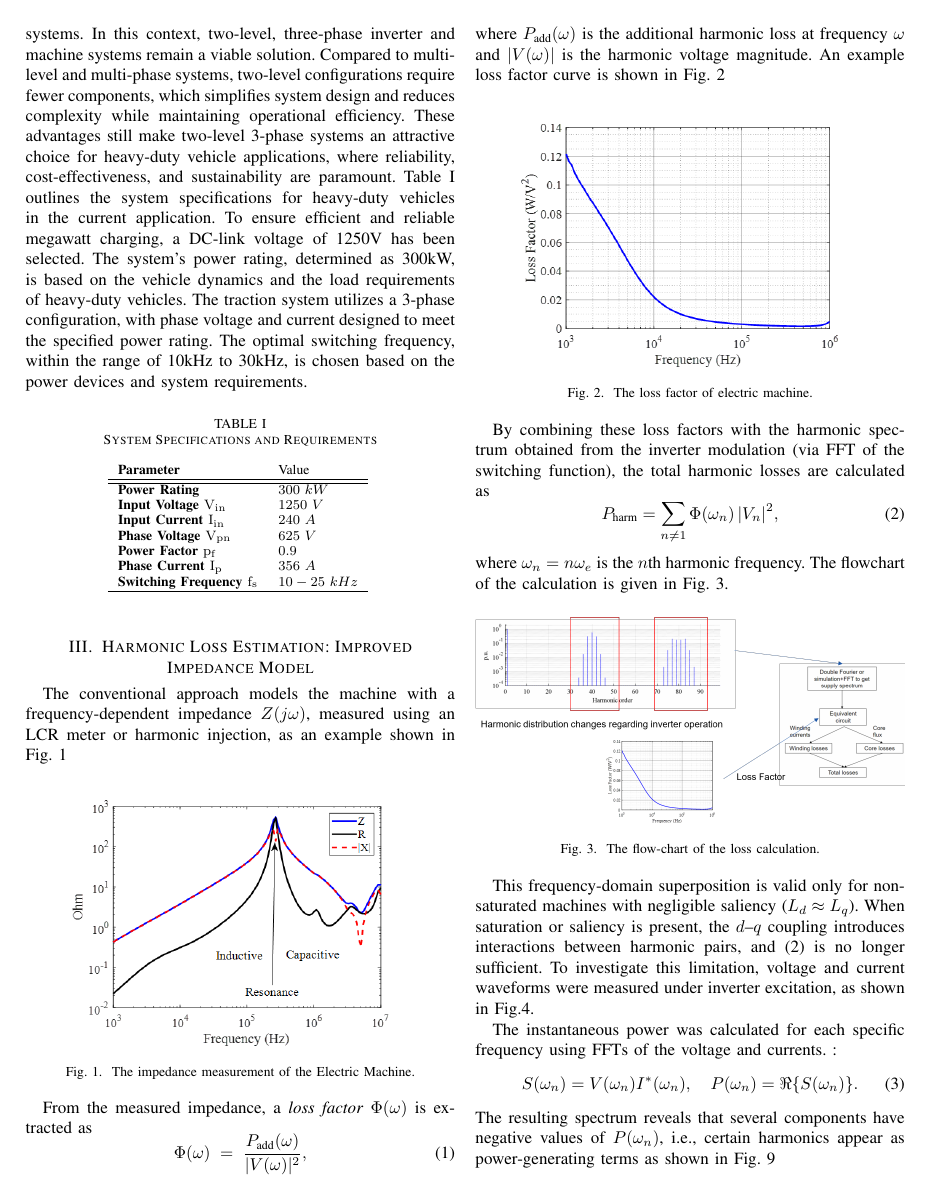
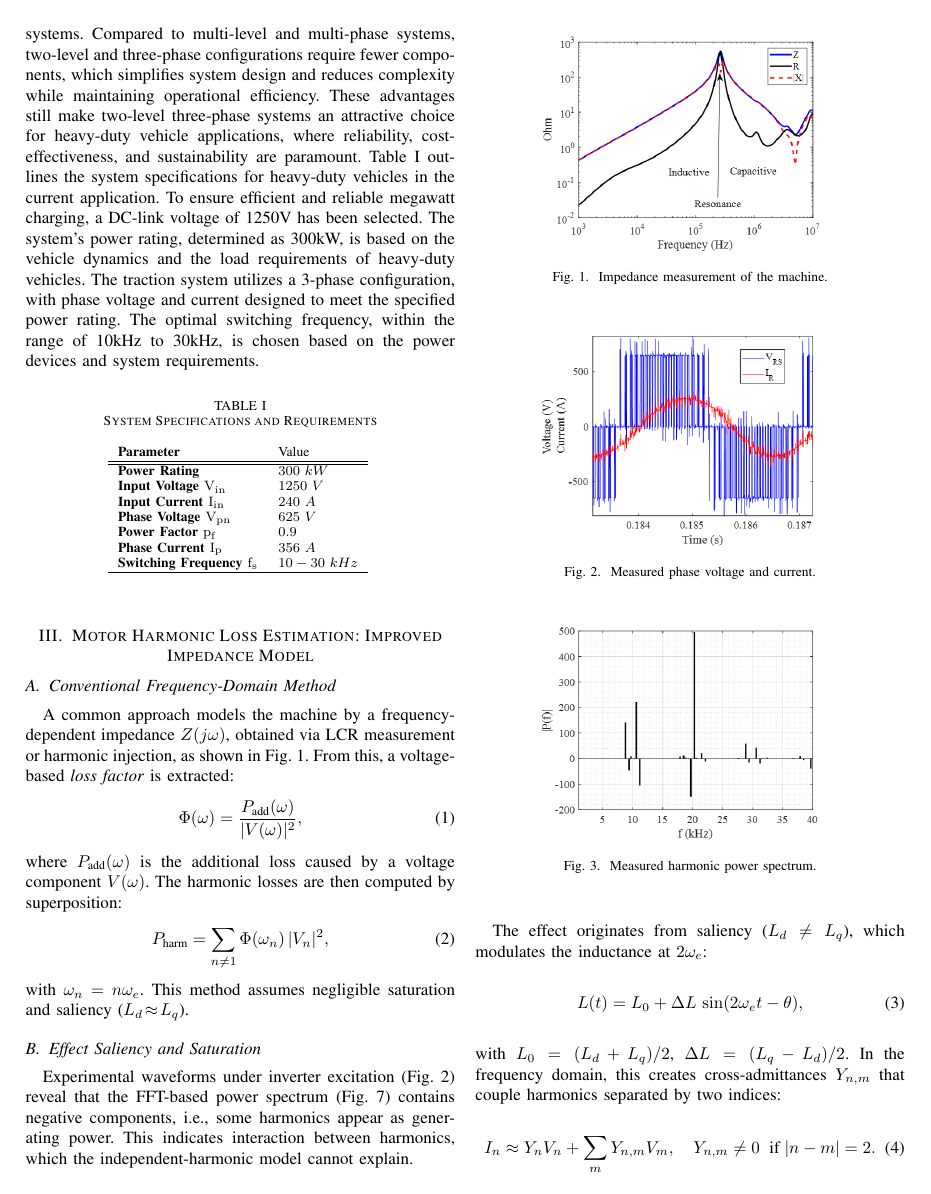
Before and after one commit to EnesAyaz/IPEC2026--Traction-and-Machine-Harmonic-Losses, a LaTeX document (IEEE-conference-template-062824.tex): page 2 of 5 before the commit and page 2 of 4 after it. Compiled offline with pdfLaTeX; a missing font is replaced by an installed copy or a similar font; a LaTeX package or settings file that is missing is left out.

Commit message:
Harmonic loss -part is added, the figure will be changing

```diff
--- a/IEEE-conference-template-062824.tex
+++ b/IEEE-conference-template-062824.tex
@@ -75,10 +75,10 @@ Then, a holistic approach to efficiency optimization is proposed to find the opt
 
 
 \section{System Specifications and Requirements}
-Beyond efficiency, reducing the component count—such as minimizing the number of semiconductors, isolated gate drivers, and control resources—contributes to a smaller carbon footprint and promotes the development of more sustainable systems.
-In this context, two-level, three-phase inverter and machine systems remain a viable solution.
-Compared to multi-level and multi-phase systems, two-level configurations require fewer components, which simplifies system design and reduces complexity while maintaining operational efficiency.
-These advantages still make two-level 3-phase systems an attractive choice for heavy-duty vehicle applications, where reliability, cost-effectiveness, and sustainability are paramount.
+Beyond efficiency, reducing the component count —such as minimizing the number of semiconductors, isolated gate drivers, and control resources —contributes to a smaller carbon footprint and promotes the development of more sustainable systems.
+%In this context, two-level three-phase drives remain a viable solution.
+Compared to multi-level and multi-phase systems, two-level and three-phase configurations require fewer components, which simplifies system design and reduces complexity while maintaining operational efficiency.
+These advantages still make two-level three-phase systems an attractive choice for heavy-duty vehicle applications, where reliability, cost-effectiveness, and sustainability are paramount.
 Table \ref{tab:systempar} outlines the system specifications for heavy-duty vehicles in the current application.
 To ensure efficient and reliable megawatt charging, a DC-link voltage of 1250V has been selected.
 The system's power rating, determined as 300kW, is based on the vehicle dynamics and the load requirements of heavy-duty vehicles.
@@ -98,7 +98,7 @@ The optimal switching frequency, within the range of 10kHz to 30kHz, is chosen b
 \textbf{Phase Voltage $\mathrm{V_{pn}}$} & $625~V$ \\
 \textbf{Power Factor $\mathrm{p_{f}}$} & $0.9$ \\
 \textbf{Phase Current $\mathrm{I_{p}}$} & $356~A$\\
-\textbf{Switching Frequency $\mathrm{f_{s}}$} & $10-25~kHz$ \\
+\textbf{Switching Frequency $\mathrm{f_{s}}$} & $10-30~kHz$ \\
 \hline
 \\
 \end{tabular}
@@ -106,86 +106,58 @@ The optimal switching frequency, within the range of 10kHz to 30kHz, is chosen b
 \end{table}
 
 
+\section{Motor Harmonic Loss Estimation: Improved Impedance Model}
 
-\section{Harmonic Loss Estimation: Improved Impedance Model}
-The conventional approach models the machine with a frequency-dependent impedance $Z(j\omega)$, measured using an LCR meter or harmonic injection, as an example shown in Fig. \ref{fig:impedance_motor}
+\subsection{Conventional Frequency-Domain Method}
 
-\begin{figure}[h!]
-    \centering
-    \includegraphics[width=0.8\linewidth]{Figures/HarmonicLoss/ImpadanceMotor.png}
-    \caption{The impedance measurement of the Electric Machine.}
-    \label{fig:impedance_motor}
-\end{figure}
-
-From the measured impedance, a \emph{loss factor} $\Phi(\omega)$ is extracted as
+A common approach models the machine by a frequency-dependent impedance $Z(j\omega)$, obtained via LCR measurement or harmonic injection, as shown in Fig.~\ref{fig:impedance_motor}.
+From this, a voltage-based \emph{loss factor} is extracted:
 \begin{equation}
-    \Phi(\omega) \;=\; \frac{P_{\text{add}}(\omega)}{|V(\omega)|^2},
+    \Phi(\omega) = \frac{P_{\text{add}}(\omega)}{|V(\omega)|^2},
     \label{eq:loss_factor}
 \end{equation}
-where $P_{\text{add}}(\omega)$ is the additional harmonic loss at frequency $\omega$ and $|V(\omega)|$ is the harmonic voltage magnitude.
-An example loss factor curve is shown in Fig. \ref{fig:loss_factor}
-
-\begin{figure}[h!]
-    \centering
-    \includegraphics[width=0.8\linewidth]{Figures/HarmonicLoss/LossFactor.png}
-    \caption{The loss factor of electric machine.}
-    \label{fig:loss_factor}
-\end{figure}
-
-
-By combining these loss factors with the harmonic spectrum obtained from the inverter modulation (via FFT of the switching function), the total harmonic losses are calculated as
+where $P_{\text{add}}(\omega)$ is the additional loss caused by a voltage component $V(\omega)$.
+The harmonic losses are then computed by superposition:
 \begin{equation}
     P_{\text{harm}} = \sum_{n\neq 1} \Phi(\omega_n)\,|V_n|^2,
     \label{eq:freq_loss}
 \end{equation}
-where $\omega_n=n\omega_e$ is the $n$th harmonic frequency. The flowchart of the calculation is given in Fig. \ref{fig:loss_calculation}.
+with $\omega_n = n\omega_e$.
+This method assumes negligible saturation and saliency ($L_d \!\approx\! L_q$).
 
 \begin{figure}[h!]
     \centering
-    \includegraphics[width=1\linewidth]{Figures/HarmonicLoss/LossCaclulationConventional.png}
-    \caption{The flow-chart of the loss calculation.}
-    \label{fig:loss_calculation}
+    \includegraphics[width=0.7\linewidth]{Figures/HarmonicLoss/ImpadanceMotor.png}
+    \caption{Impedance measurement of the machine.}
+    \label{fig:impedance_motor}
 \end{figure}
 
+\subsection{Effect Saliency and Saturation}
 
-This frequency-domain superposition is valid only for non-saturated machines with negligible saliency ($L_d \approx L_q$). When saturation or saliency is present, the $d$–$q$ coupling introduces interactions between harmonic pairs, and \eqref{eq:freq_loss} is no longer sufficient.
-To investigate this limitation, voltage and current waveforms were measured under inverter excitation, as shown in Fig.\ref{fig:voltagecurrentTime}.
-
+Experimental waveforms under inverter excitation (Fig.~\ref{fig:voltagecurrentTime}) reveal that the FFT-based power spectrum (Fig.~\ref{fig:powerFFT}) contains negative components, i.e., some harmonics appear as generating power.
+This indicates interaction between harmonics, which the independent-harmonic model cannot explain.
 
 \begin{figure}[h!]
     \centering
     \includegraphics[width=0.7\linewidth]{Figures/HarmonicLoss/voltageCurrentTime.png}
-    \caption{Phase Voltage and Current of the Electric Machine.}
+    \caption{Measured phase voltage and current.}
     \label{fig:voltagecurrentTime}
 \end{figure}
-
-
-The instantaneous power was calculated for each specific frequency using FFTs of the voltage and currents. :
-\begin{equation}
-    S(\omega_n) = V(\omega_n) I^*(\omega_n), \quad
-    P(\omega_n) = \Re\{S(\omega_n)\}.
-    \label{eq:fft_power}
-\end{equation}
-The resulting spectrum reveals that several components have negative values of $P(\omega_n)$, i.e., certain harmonics appear as power-generating terms as shown in Fig. \ref{fig:powerFFT}
 
 \begin{figure}[h!]
     \centering
     \includegraphics[width=0.7\linewidth]{Figures/HarmonicLoss/FFTPower_exp.png}
-    \caption{Power spectrum of the Inverter.}
+    \caption{Measured harmonic power spectrum.}
     \label{fig:powerFFT}
 \end{figure}
 
-This indicates interaction between harmonics, which cannot be explained by the independent-harmonic model for estimating the losses.
-% The source of these effects is the difference between $L_d$ and $L_q$.
-% To capture this effect, the loss factor multiplication must be updated regarding the harmonic interaction.
-The interaction can be explained by saturation and saliency, i.e., $L_d \neq L_q$, which introduces a double-fundamental modulation of the phase inductance. A simple time-varying inductance model is
+The effect originates from saliency ($L_d \neq L_q$), which modulates the inductance at $2\omega_e$:
 \begin{equation}
-    L(t) \;=\; L_0 \;+\; \Delta L \,\sin\!\big(2\omega_e t - \theta\big),
+    L(t) = L_0 + \Delta L \,\sin(2\omega_e t - \theta),
     \label{eq:L_time}
 \end{equation}
-with $L_0=\tfrac{L_d+L_q}{2}$, $\Delta L=\tfrac{L_q-L_d}{2}$, and $\omega_e$ the fundamental electrical frequency. Since $i(t)\approx \tfrac{1}{L(t)}\!\int v(t)dt$, the $2\omega_e$ modulation in \eqref{eq:L_time} mixes spectral components whose frequency indices differ by two. In the frequency domain, this yields the small-signal relation
+with $L_0=(L_d+L_q)/2$, $\Delta L=(L_q-L_d)/2$. In the frequency domain, this creates cross-admittances $Y_{n,m}$ that couple harmonics separated by two indices:
 \begin{equation}
-    I_n \;\approx\; Y_n V_n \;+\; \sum_{m} Y_{n,m}\,V_m,\qquad
-    Y_{n,m} \neq 0 \;\;\text{only if}\;\; |n-m|=2,
+    I_n \approx Y_n V_n + \sum_m Y_{n,m}V_m, \quad Y_{n,m}\neq0 \;\; \text{if}\; |n-m|=2.
     \label{eq:mixing}
 \end{equation}
```
Also changed, not shown: IEEE-conference-template-062824.tex (103 more changed lines).
